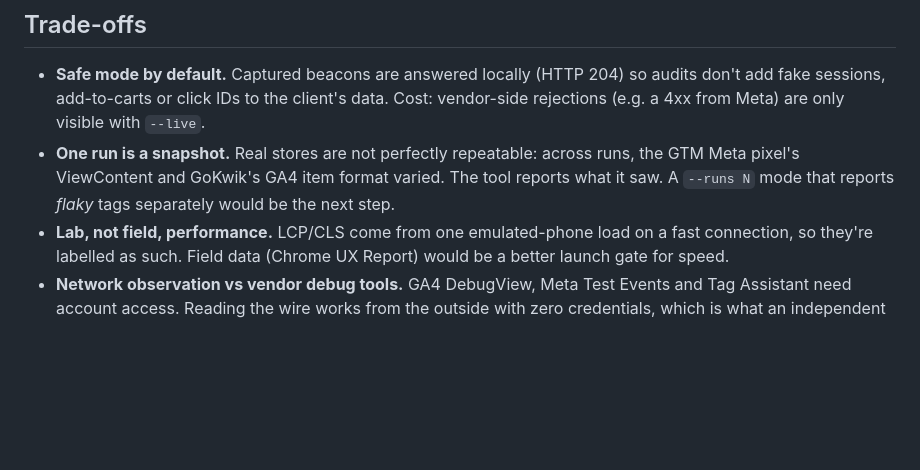
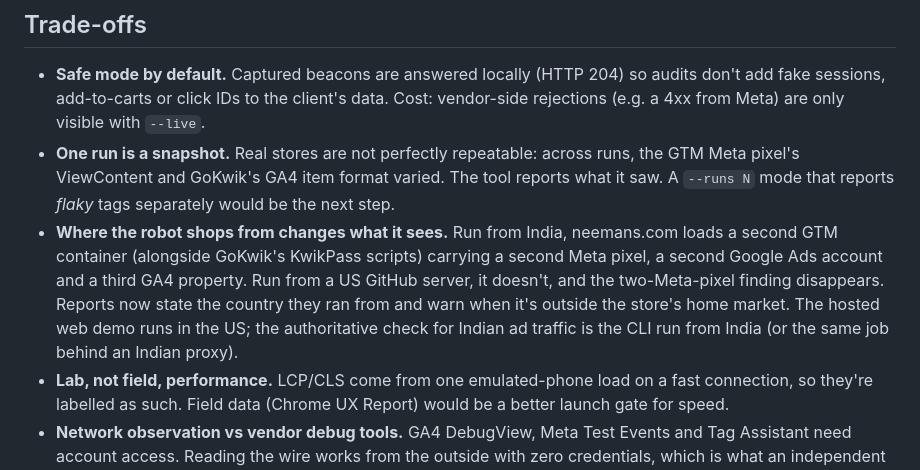
Before and after one commit to priyaansh161/preflight-auditor, a Markdown page: NOTE.md, the part around the change. Drawn GitHub-style; blank space fills up the shorter version.

```diff
--- a/NOTE.md
+++ b/NOTE.md
@@ -97,6 +97,7 @@ Where it should **not** be used: detecting whether something fired, counting, co
 
 - **Safe mode by default.** Captured beacons are answered locally (HTTP 204) so audits don't add fake sessions, add-to-carts or click IDs to the client's data. Cost: vendor-side rejections (e.g. a 4xx from Meta) are only visible with `--live`.
 - **One run is a snapshot.** Real stores are not perfectly repeatable: across runs, the GTM Meta pixel's ViewContent and GoKwik's GA4 item format varied. The tool reports what it saw. A `--runs N` mode that reports *flaky* tags separately would be the next step.
+- **Where the robot shops from changes what it sees.** Run from India, neemans.com loads a second GTM container (alongside GoKwik's KwikPass scripts) carrying a second Meta pixel, a second Google Ads account and a third GA4 property. Run from a US GitHub server, it doesn't, and the two-Meta-pixel finding disappears. Reports now state the country they ran from and warn when it's outside the store's home market. The hosted web demo runs in the US; the authoritative check for Indian ad traffic is the CLI run from India (or the same job behind an Indian proxy).
 - **Lab, not field, performance.** LCP/CLS come from one emulated-phone load on a fast connection, so they're labelled as such. Field data (Chrome UX Report) would be a better launch gate for speed.
 - **Network observation vs vendor debug tools.** GA4 DebugView, Meta Test Events and Tag Assistant need account access. Reading the wire works from the outside with zero credentials, which is what an independent pre-flight check needs. The cost is reverse-engineering each vendor's format; decoders are isolated and unit-tested for that reason.
 - **Rules over a score.** A "78/100" invites arguing about weights. A verdict with an explicit rule (any blocker, so not ready) is easier to act on and defend.
```
Also changed, not shown: README.md (+1 -0 lines).
